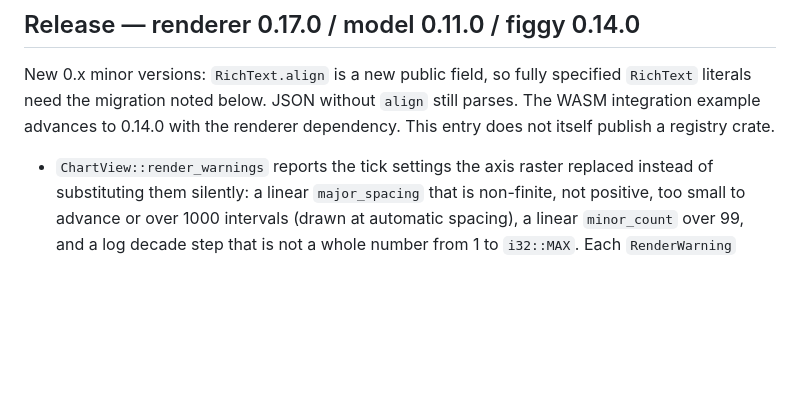
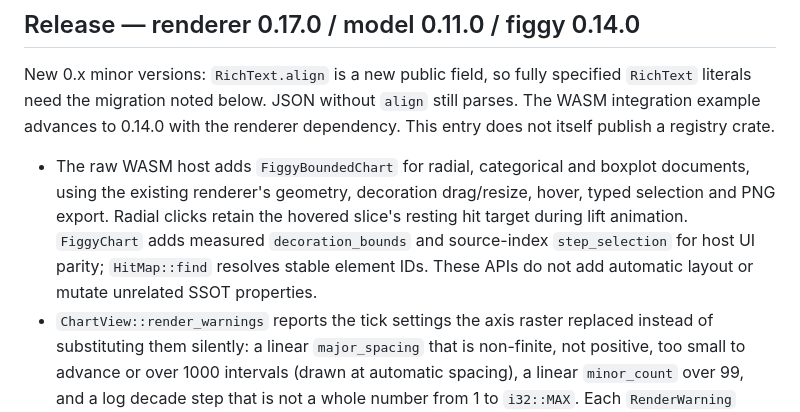
Before and after one commit to shim9610/figgy, a Markdown page: CHANGELOG.md, the part around the change. Rendered like a GitHub page; blank space fills up the shorter version.

Commit message:
Document bounded WASM host interaction APIs

```diff
--- a/CHANGELOG.md
+++ b/CHANGELOG.md
@@ -17,6 +17,13 @@ specified `RichText` literals need the migration noted below. JSON without
 advances to 0.14.0 with the renderer dependency. This entry does not itself
 publish a registry crate.
 
+- The raw WASM host adds `FiggyBoundedChart` for radial, categorical and boxplot
+  documents, using the existing renderer's geometry, decoration drag/resize,
+  hover, typed selection and PNG export. Radial clicks retain the hovered
+  slice's resting hit target during lift animation. `FiggyChart` adds measured
+  `decoration_bounds` and source-index `step_selection` for host UI parity;
+  `HitMap::find` resolves stable element IDs. These APIs do not add automatic
+  layout or mutate unrelated SSOT properties.
 - `ChartView::render_warnings` reports the tick settings the axis raster
   replaced instead of substituting them silently: a linear `major_spacing` that
   is non-finite, not positive, too small to advance or over 1000 intervals
```
Also changed, not shown: crates/renderer/WASM.md (+12 -0 lines).
